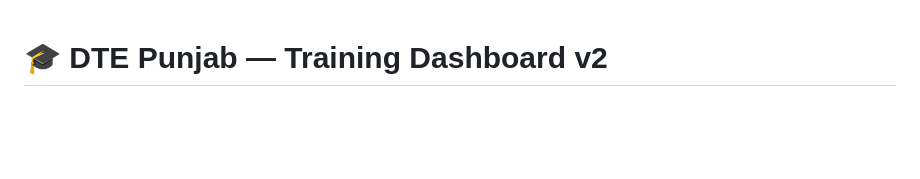
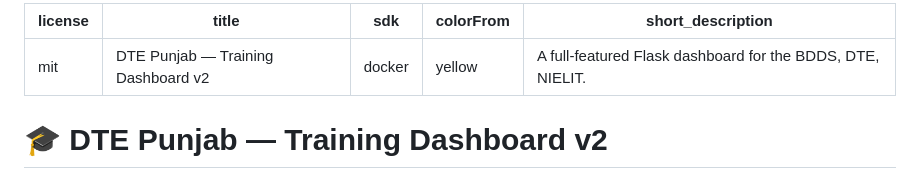
Before and after one commit to lovnishverma/dte_dashboard, a Markdown page: README.md, the part around the change. GitHub-like rendering; blank space fills up the shorter version.

```diff
--- a/README.md
+++ b/README.md
@@ -1,3 +1,13 @@
+---
+license: mit
+title: DTE Punjab — Training Dashboard v2
+sdk: docker
+colorFrom: yellow
+short_description: A full-featured Flask dashboard for the BDDS, DTE, NIELIT.
+---
+
+
+
 # 🎓 DTE Punjab — Training Dashboard v2
 
 A comprehensive, full-featured Flask-based analytical dashboard designed for the Big Data & Data Science Training Programme conducted for the Department of Technical Education and Industrial Training (DTE), Government of Punjab.
```
